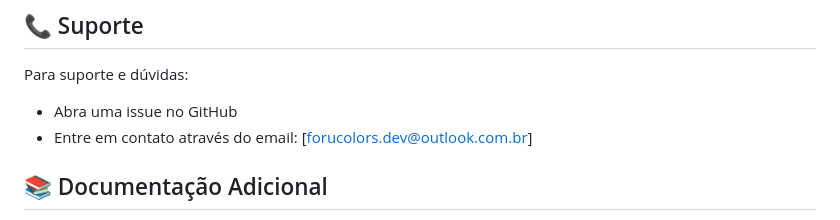
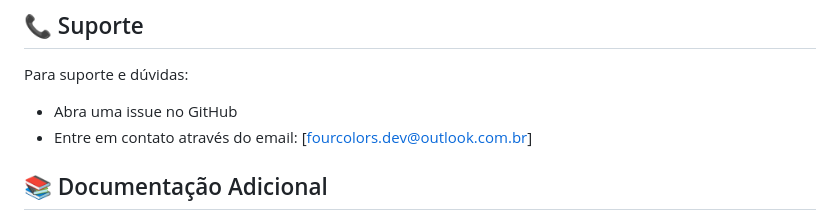
Before and after one commit to devjogerio/gestor_juridic_web, a Markdown page: README.md, the part around the change. GitHub-like rendering.

Commit message:
alteração no e-mail

```diff
--- a/README.md
+++ b/README.md
@@ -210,7 +210,7 @@ Este projeto está sob a licença MIT. Veja o arquivo `LICENSE` para mais detalh
 
 Para suporte e dúvidas:
 - Abra uma issue no GitHub
-- Entre em contato através do email: [forucolors.dev@outlook.com.br]
+- Entre em contato através do email: [fourcolors.dev@outlook.com.br]
 
 ## 📚 Documentação Adicional
 
```
